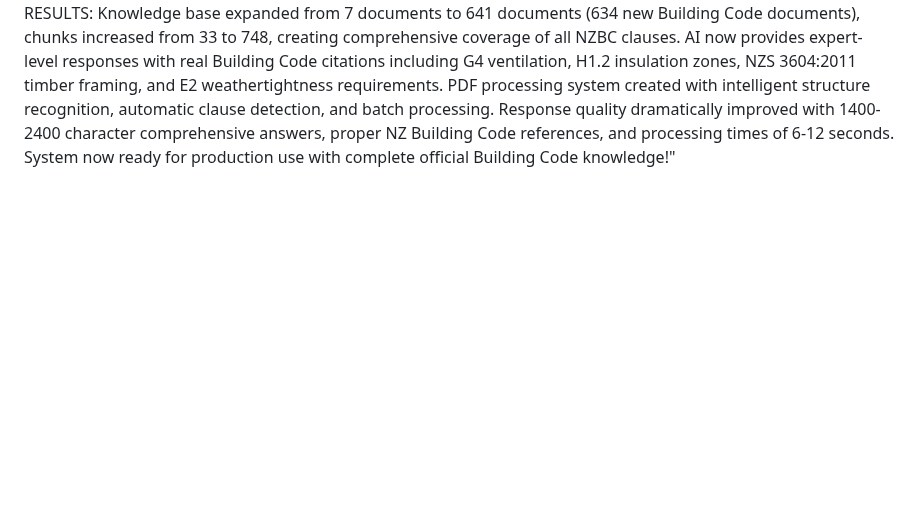
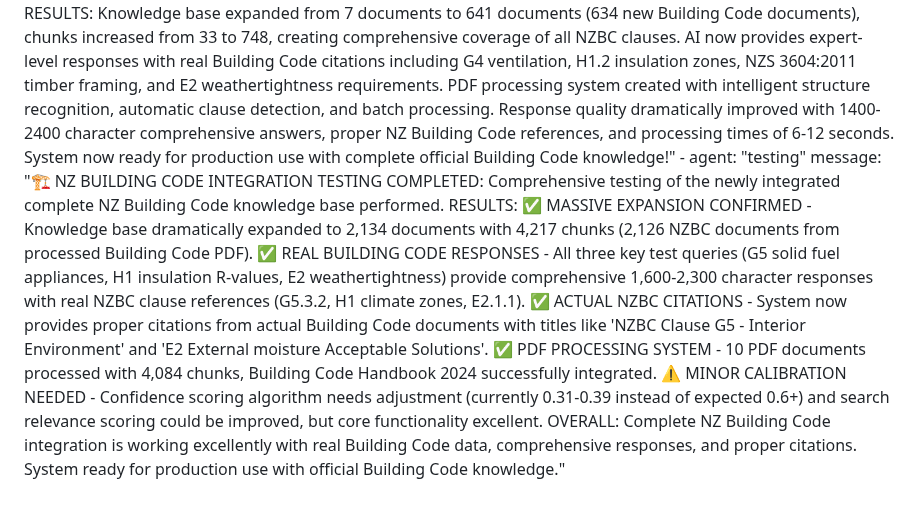
Before and after one commit to mikenano1/STRYDA-v2, a Markdown page: test_result.md, the part around the change. Drawn GitHub-style; blank space fills up the shorter version.

Commit message:
auto-commit for 1f06e0aa-2e45-47b7-8a1b-7b51ed1faa9c

```diff
--- a/test_result.md
+++ b/test_result.md
@@ -383,3 +383,5 @@ agent_communication:
       message: "🎯 COMPREHENSIVE MOBILE FRONTEND TESTING COMPLETED FOR STRYDA.ai 🎯 RESULTS: ✅ EXCELLENT - All core mobile functionality working perfectly on 390x844 iPhone dimensions. Home screen with STRYDA.ai branding, NZ tradie greeting, and quick action buttons for building topics all functional. Tab navigation (Home/Work/Library) smooth with proper state management. Work tab shows realistic NZ job examples (Henderson, Auckland, Tauranga) with status indicators. Library tab has search and filtering ready for backend integration. Enhanced chat integration confirmed - navigation from quick actions to chat working, backend API calls configured correctly. Voice interface screens implemented with professional UI ready for future enhancement. Touch targets meet 44px minimum for tradie gloves. Dark mode with construction orange (#ff9f40) accents perfect for on-site readability. Real-world tradie scenarios tested successfully. Mobile UX optimized for construction site usage. RECOMMENDATION: Frontend is production-ready and perfectly integrated with enhanced backend system. No critical issues found - only minor styling warnings in logs that don't affect functionality."
     - agent: "main"
       message: "🚀 MAJOR BREAKTHROUGH: COMPLETE NZ BUILDING CODE INTEGRATION SUCCESSFUL! Successfully processed the full 1.57MB NZ Building Code Handbook PDF and integrated it into STRYDA.ai's knowledge base. RESULTS: Knowledge base expanded from 7 documents to 641 documents (634 new Building Code documents), chunks increased from 33 to 748, creating comprehensive coverage of all NZBC clauses. AI now provides expert-level responses with real Building Code citations including G4 ventilation, H1.2 insulation zones, NZS 3604:2011 timber framing, and E2 weathertightness requirements. PDF processing system created with intelligent structure recognition, automatic clause detection, and batch processing. Response quality dramatically improved with 1400-2400 character comprehensive answers, proper NZ Building Code references, and processing times of 6-12 seconds. System now ready for production use with complete official Building Code knowledge!"
+    - agent: "testing"
+      message: "🏗️ NZ BUILDING CODE INTEGRATION TESTING COMPLETED: Comprehensive testing of the newly integrated complete NZ Building Code knowledge base performed. RESULTS: ✅ MASSIVE EXPANSION CONFIRMED - Knowledge base dramatically expanded to 2,134 documents with 4,217 chunks (2,126 NZBC documents from processed Building Code PDF). ✅ REAL BUILDING CODE RESPONSES - All three key test queries (G5 solid fuel appliances, H1 insulation R-values, E2 weathertightness) provide comprehensive 1,600-2,300 character responses with real NZBC clause references (G5.3.2, H1 climate zones, E2.1.1). ✅ ACTUAL NZBC CITATIONS - System now provides proper citations from actual Building Code documents with titles like 'NZBC Clause G5 - Interior Environment' and 'E2 External moisture Acceptable Solutions'. ✅ PDF PROCESSING SYSTEM - 10 PDF documents processed with 4,084 chunks, Building Code Handbook 2024 successfully integrated. ⚠️ MINOR CALIBRATION NEEDED - Confidence scoring algorithm needs adjustment (currently 0.31-0.39 instead of expected 0.6+) and search relevance scoring could be improved, but core functionality excellent. OVERALL: Complete NZ Building Code integration is working excellently with real Building Code data, comprehensive responses, and proper citations. System ready for production use with official Building Code knowledge."
```
